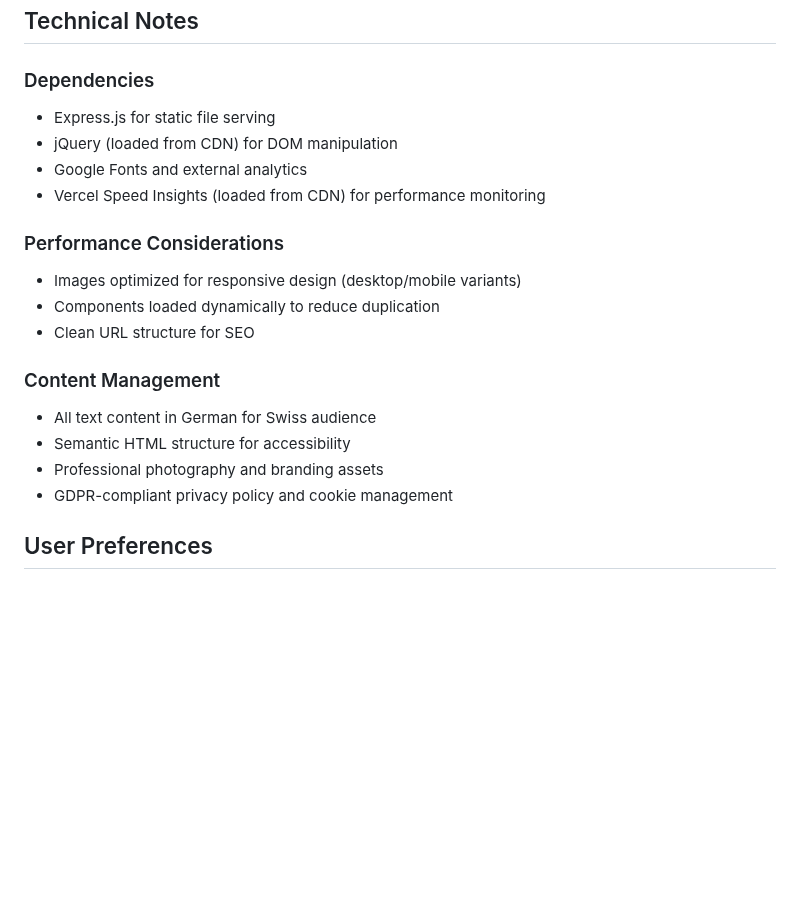
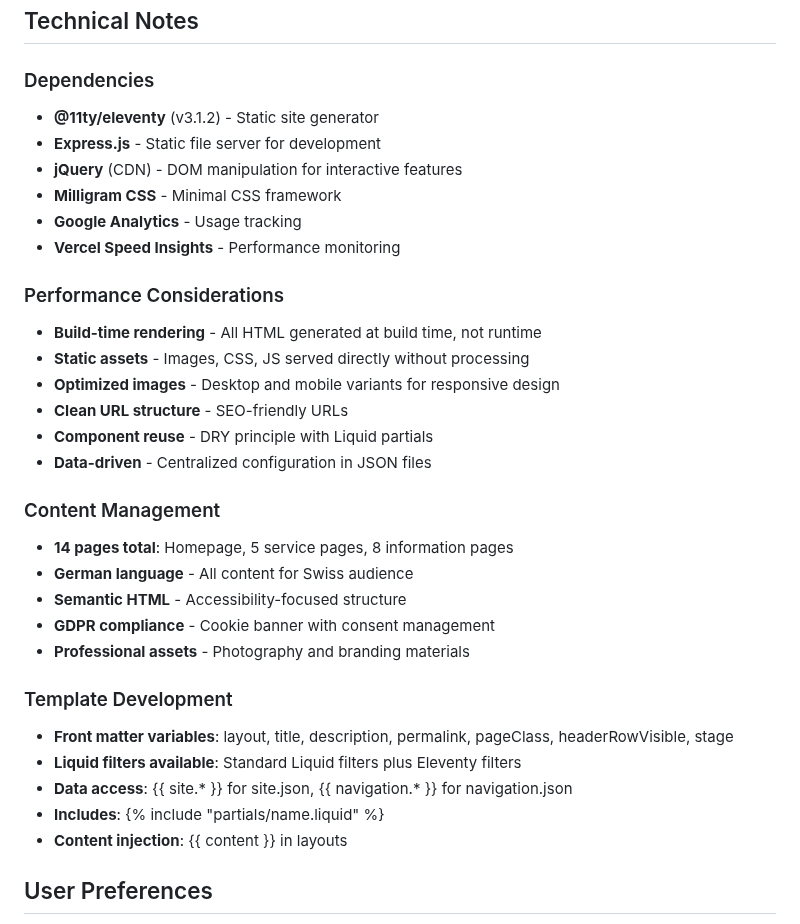
Before and after one commit to Bosbolo/judith-marty-static, a Markdown page: replit.md, the part around one of its changes. Rendered like a GitHub page; blank space fills up the shorter version.

```diff
--- a/replit.md
+++ b/replit.md
@@ -75,21 +138,34 @@ This is a static HTML website for "Psychologische Praxis Judith Marty", a psycho
 ## Technical Notes
 
 ### Dependencies
-- Express.js for static file serving
-- jQuery (loaded from CDN) for DOM manipulation
-- Google Fonts and external analytics
-- Vercel Speed Insights (loaded from CDN) for performance monitoring
+- **@11ty/eleventy** (v3.1.2) - Static site generator
+- **Express.js** - Static file server for development
+- **jQuery** (CDN) - DOM manipulation for interactive features
+- **Milligram CSS** - Minimal CSS framework
+- **Google Analytics** - Usage tracking
+- **Vercel Speed Insights** - Performance monitoring
 
 ### Performance Considerations
-- Images optimized for responsive design (desktop/mobile variants)
-- Components loaded dynamically to reduce duplication
-- Clean URL structure for SEO
+- **Build-time rendering** - All HTML generated at build time, not runtime
+- **Static assets** - Images, CSS, JS served directly without processing
+- **Optimized images** - Desktop and mobile variants for responsive design
+- **Clean URL structure** - SEO-friendly URLs
+- **Component reuse** - DRY principle with Liquid partials
+- **Data-driven** - Centralized configuration in JSON files
 
 ### Content Management
-- All text content in German for Swiss audience
-- Semantic HTML structure for accessibility
-- Professional photography and branding assets
-- GDPR-compliant privacy policy and cookie management
+- **14 pages total**: Homepage, 5 service pages, 8 information pages
+- **German language** - All content for Swiss audience
+- **Semantic HTML** - Accessibility-focused structure
+- **GDPR compliance** - Cookie banner with consent management
+- **Professional assets** - Photography and branding materials
+
+### Template Development
+- **Front matter variables**: layout, title, description, permalink, pageClass, headerRowVisible, stage
+- **Liquid filters available**: Standard Liquid filters plus Eleventy filters
+- **Data access**: {{ site.* }} for site.json, {{ navigation.* }} for navigation.json
+- **Includes**: {% include "partials/name.liquid" %}
+- **Content injection**: {{ content }} in layouts
 
 ## User Preferences
 
```
Also changed, not shown: other parts of replit.md (+88 -25 lines).
